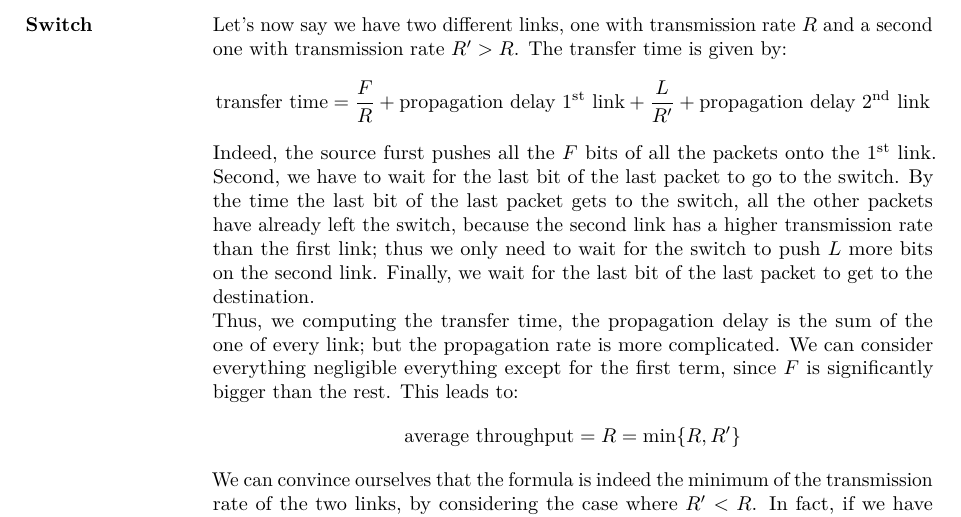
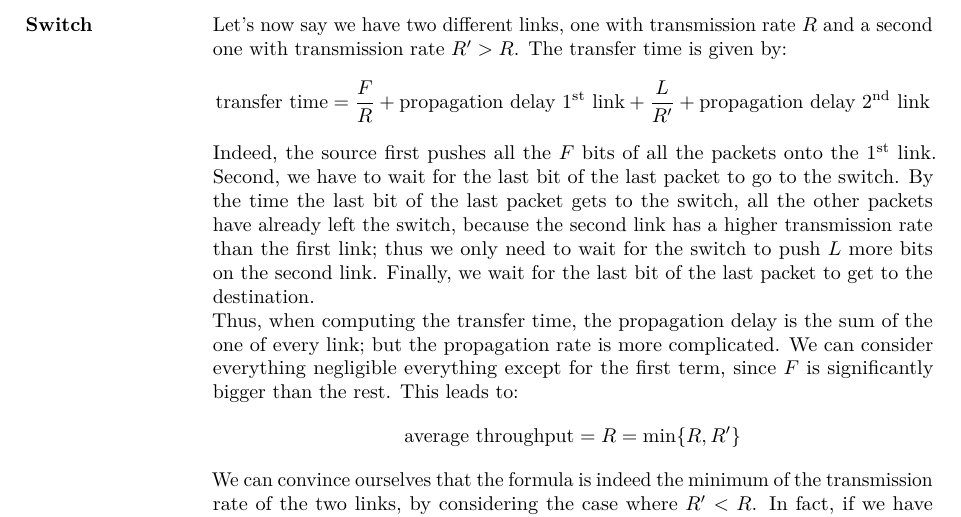
Before and after one commit to JoachimFavre/UniversityNotes, a LaTeX document (BA3/NotesCours/ComputerNetworks/Lecture02/lecture02.tex): part of page 4 of 6, cut so that both start at the same text. Compiled offline with LuaLaTeX.

Commit message:
Fixed typos thanks to Paul Tissot

```diff
--- a/BA3/NotesCours/ComputerNetworks/Lecture02/lecture02.tex
+++ b/BA3/NotesCours/ComputerNetworks/Lecture02/lecture02.tex
@@ -153,9 +153,9 @@
 \parag{Switch}{
     Let's now say we have two different links, one with transmission rate $R$ and a second one with transmission rate $R' > R$. The transfer time is given by:
     \[\text{transfer time} = \frac{F}{R} + \text{propagation delay \nth{1} link} + \frac{L}{R'} + \text{propagation delay \nth{2} link}\]
-    Indeed, the source furst pushes all the $F$ bits of all the packets onto the \nth{1} link. Second, we have to wait for the last bit of the last packet to go to the switch. By the time the last bit of the last packet gets to the switch, all the other packets have already left the switch, because the second link has a higher transmission rate than the first link; thus we only need to wait for the switch to push $L$ more bits on the second link. Finally, we wait for the last bit of the last packet to get to the destination.
+    Indeed, the source first pushes all the $F$ bits of all the packets onto the \nth{1} link. Second, we have to wait for the last bit of the last packet to go to the switch. By the time the last bit of the last packet gets to the switch, all the other packets have already left the switch, because the second link has a higher transmission rate than the first link; thus we only need to wait for the switch to push $L$ more bits on the second link. Finally, we wait for the last bit of the last packet to get to the destination.
 
-    Thus, we computing the transfer time, the propagation delay is the sum of the one of every link; but the propagation rate is more complicated. We can consider everything negligible everything except for the first term, since $F$ is significantly bigger than the rest. This leads to:
+    Thus, when computing the transfer time, the propagation delay is the sum of the one of every link; but the propagation rate is more complicated. We can consider everything negligible everything except for the first term, since $F$ is significantly bigger than the rest. This leads to:
     \[\text{average throughput} = R = \min\left\{R, R'\right\}\]
 
     We can convince ourselves that the formula is indeed the minimum of the transmission rate of the two links, by considering the case where $R' < R$. In fact, if we have 100 links between the source and the destination, the average throughput will be approximately equal to the transmission rate of the slowest link. This slowest link is the bottleneck link.
```
